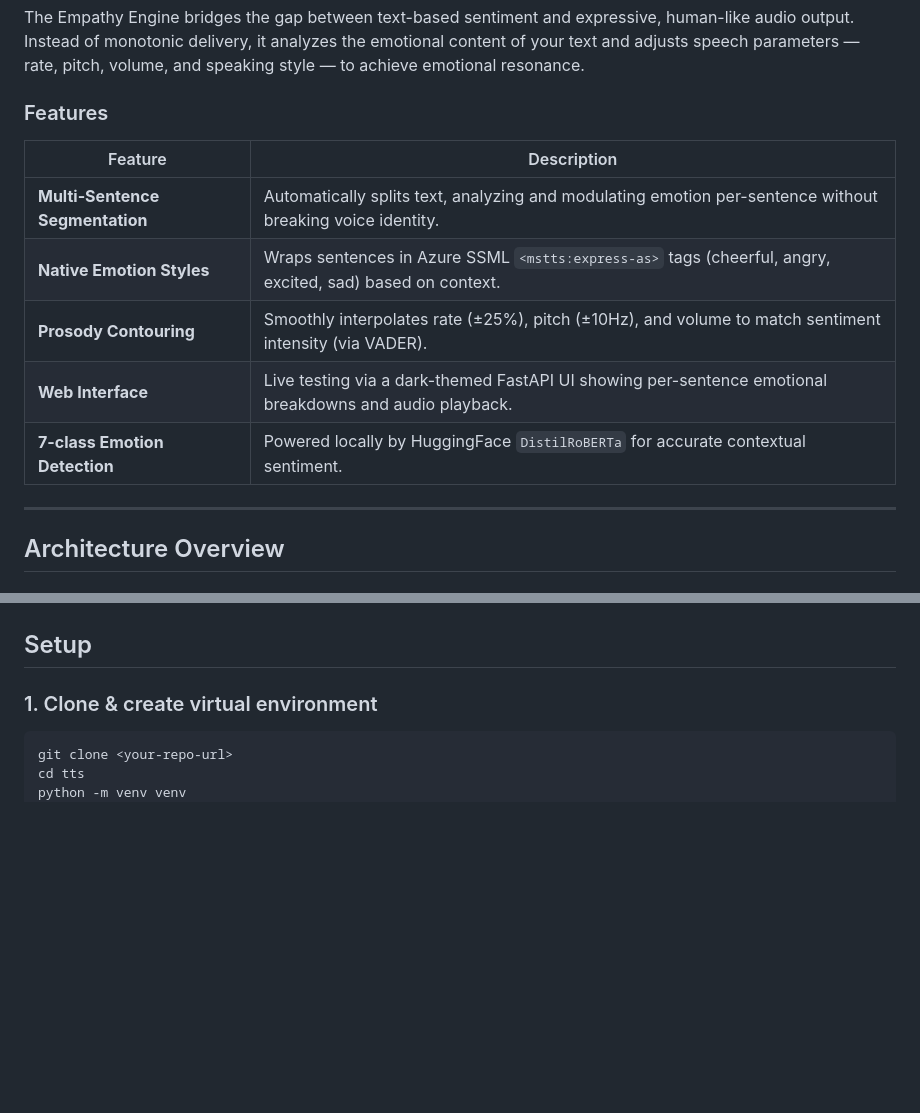
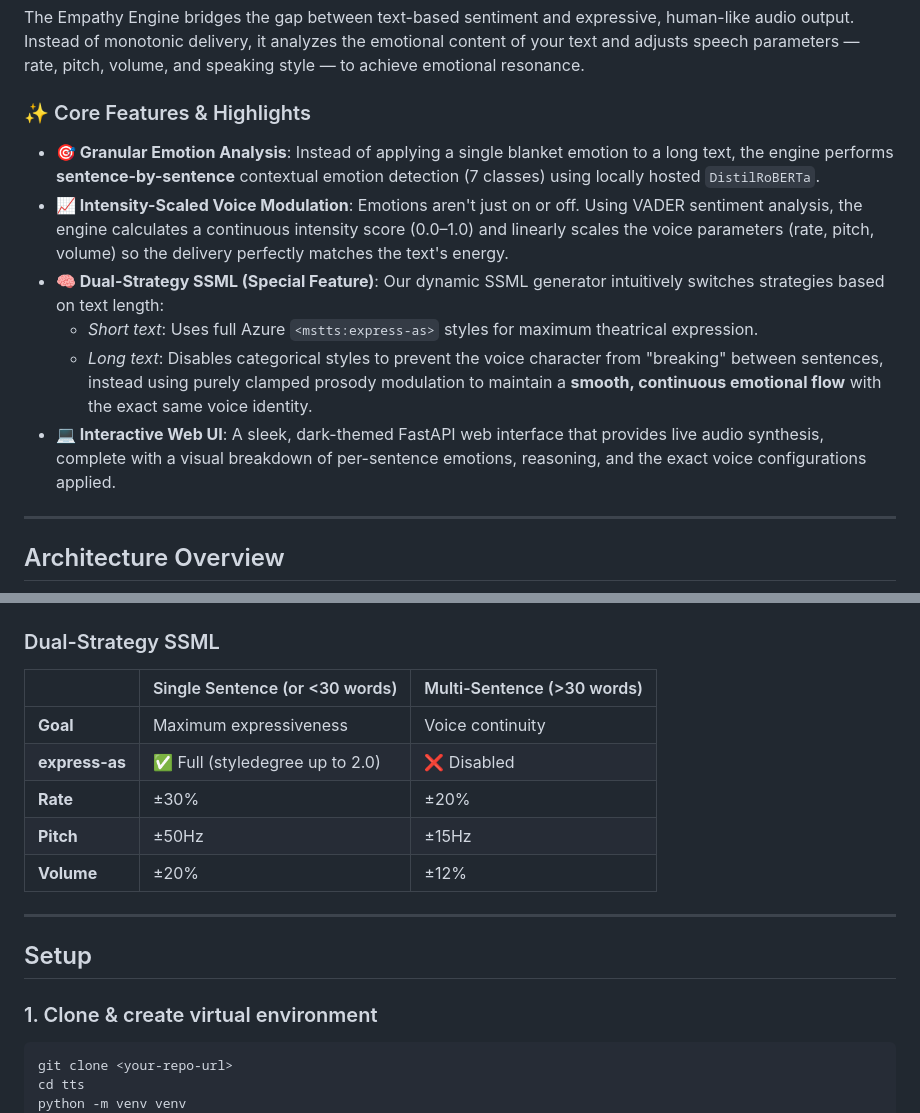
Before and after one commit to kaustubhdeshmukh11/Empathy_Engine, a Markdown page: README.md, 2 parts joined by grey strips. Drawn GitHub-style; blank space fills up the shorter version.

````diff
--- a/README.md
+++ b/README.md
@@ -13,15 +13,14 @@
 
 The Empathy Engine bridges the gap between text-based sentiment and expressive, human-like audio output. Instead of monotonic delivery, it analyzes the emotional content of your text and adjusts speech parameters — rate, pitch, volume, and speaking style — to achieve emotional resonance.
 
-### Features
+### ✨ Core Features & Highlights
 
-| Feature | Description |
-|---|---|
-| **Multi-Sentence Segmentation** | Automatically splits text, analyzing and modulating emotion per-sentence without breaking voice identity. |
-| **Native Emotion Styles** | Wraps sentences in Azure SSML `<mstts:express-as>` tags (cheerful, angry, excited, sad) based on context. |
-| **Prosody Contouring** | Smoothly interpolates rate (±25%), pitch (±10Hz), and volume to match sentiment intensity (via VADER). |
-| **Web Interface** | Live testing via a dark-themed FastAPI UI showing per-sentence emotional breakdowns and audio playback. |
-| **7-class Emotion Detection** | Powered locally by HuggingFace `DistilRoBERTa` for accurate contextual sentiment. |
+- **🎯 Granular Emotion Analysis**: Instead of applying a single blanket emotion to a long text, the engine performs **sentence-by-sentence** contextual emotion detection (7 classes) using locally hosted `DistilRoBERTa`.
+- **📈 Intensity-Scaled Voice Modulation**: Emotions aren't just on or off. Using VADER sentiment analysis, the engine calculates a continuous intensity score (0.0–1.0) and linearly scales the voice parameters (rate, pitch, volume) so the delivery perfectly matches the text's energy.
+- **🧠 Dual-Strategy SSML (Special Feature)**: Our dynamic SSML generator intuitively switches strategies based on text length:
+  - *Short text*: Uses full Azure `<mstts:express-as>` styles for maximum theatrical expression.
+  - *Long text*: Disables categorical styles to prevent the voice character from "breaking" between sentences, instead using purely clamped prosody modulation to maintain a **smooth, continuous emotional flow** with the exact same voice identity.
+- **💻 Interactive Web UI**: A sleek, dark-themed FastAPI web interface that provides live audio synthesis, complete with a visual breakdown of per-sentence emotions, reasoning, and the exact voice configurations applied.
 
 
 ---
@@ -57,4 +56,17 @@ graph TD
 ```
+
+### Dual-Strategy SSML
+
+| | Single Sentence (or <30 words) | Multi-Sentence (>30 words) |
+|---|---|---|
+| **Goal** | Maximum expressiveness | Voice continuity |
+| **express-as** | ✅ Full (styledegree up to 2.0) | ❌ Disabled |
+| **Rate** | ±30% | ±20% |
+| **Pitch** | ±50Hz | ±15Hz |
+| **Volume** | ±20% | ±12% |
+
+
+---
 
 ## Setup
 
````
Also changed, not shown: other parts of README.md (+11 -11 lines).
